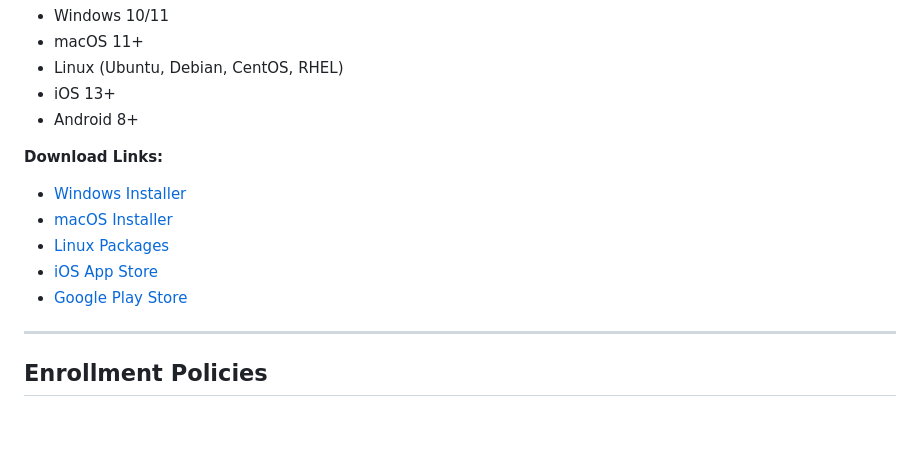
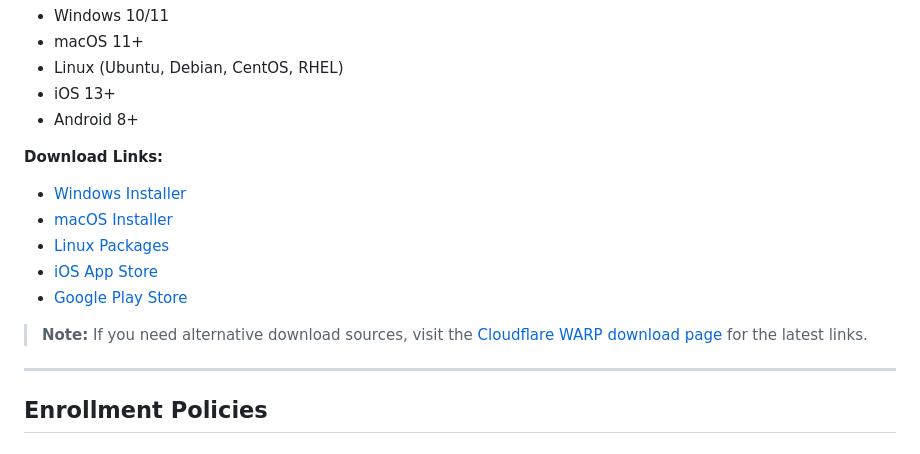
Before and after one commit to jaypVLabs/jaypv-os, a Markdown page: docs/cloudflare-one-setup.md, the part around one of its changes. GitHub-like rendering; blank space fills up the shorter version.

```diff
--- a/docs/cloudflare-one-setup.md
+++ b/docs/cloudflare-one-setup.md
@@ -43,5 +43,7 @@ The Cloudflare One client (WARP) needs to be installed on all devices that will
 - [iOS App Store](https://apps.apple.com/us/app/1-1-1-1-faster-internet/id1423538627)
 - [Google Play Store](https://play.google.com/store/apps/details?id=com.cloudflare.onedotonedotonedotone)
+
+> **Note:** If you need alternative download sources, visit the [Cloudflare WARP download page](https://1.1.1.1/) for the latest links.
 
 ---
 
```
Also changed, not shown: other parts of docs/cloudflare-one-setup.md (+3 -3 lines).
